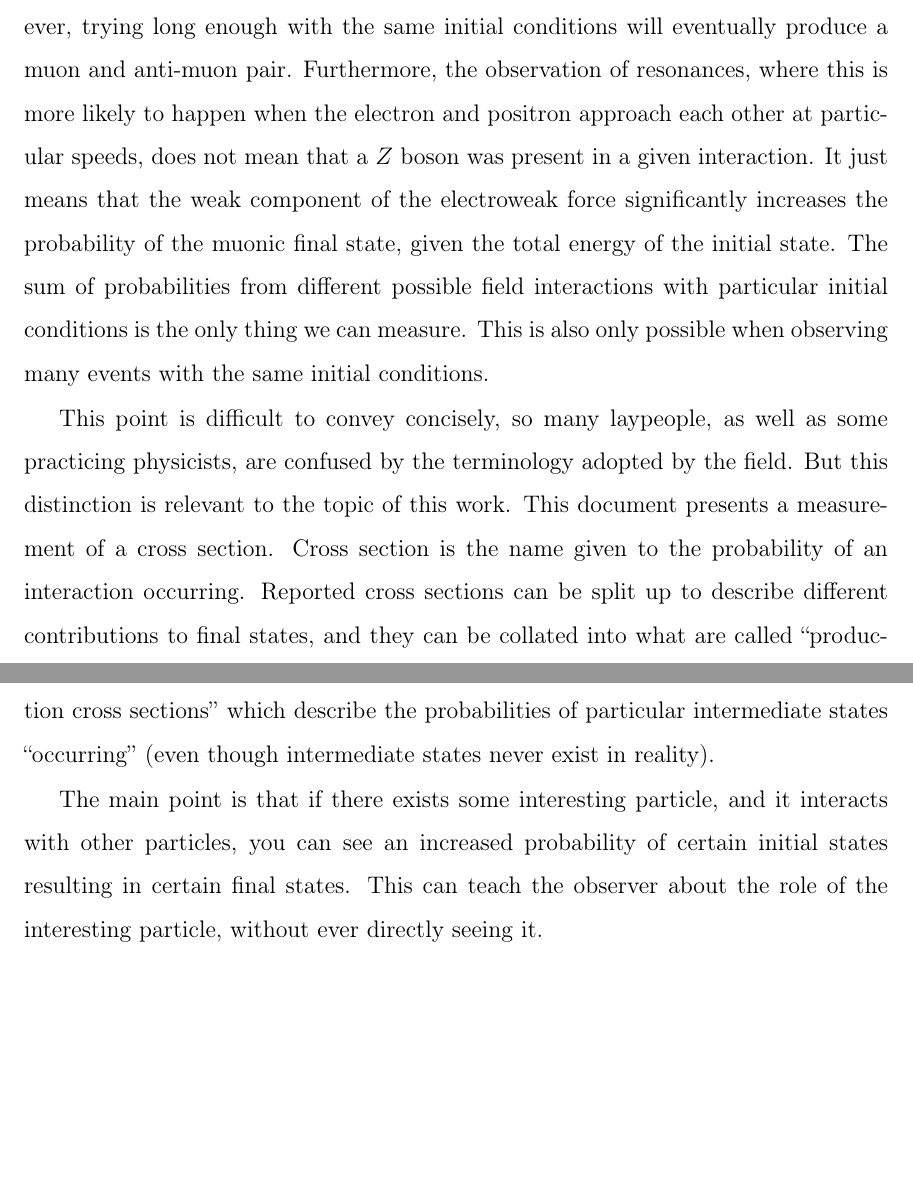
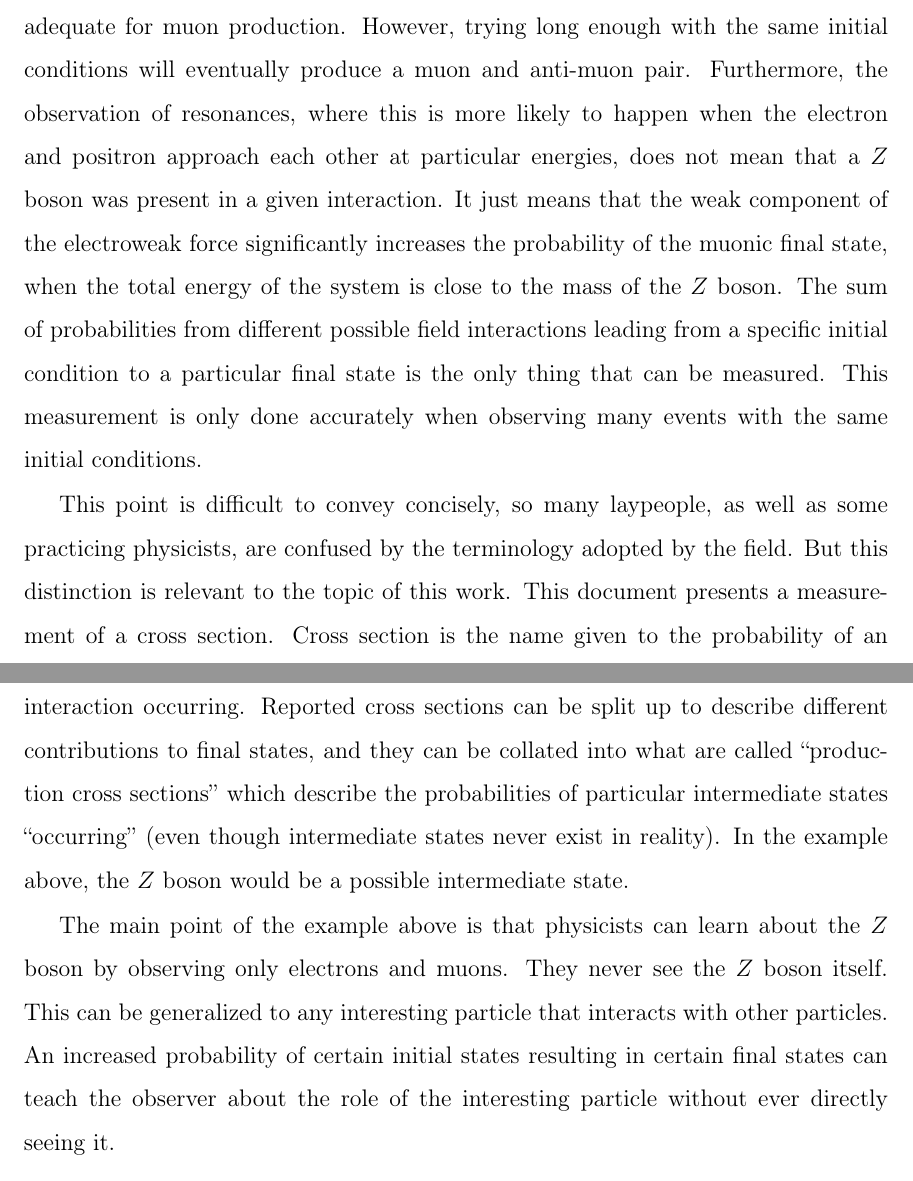
Before and after one commit to dabercro/thesis, a LaTeX thesis (main.tex, which reads chapters/intro.tex): two parts of pages 15 and 16 of 173, joined at a grey line, cut so that both start at the same text, the shorter picture padded with empty space. The pictures show the PDF file main.pdf that the author committed with the source.

Commit message:
Implemented suggestions for the Introduction chapter

```diff
--- a/chapters/intro.tex
+++ b/chapters/intro.tex
@@ -3,19 +3,21 @@
 One of the most curious features of physics at small scales,
 which will likely frustrate students for the rest of time,
 is that certain events are not deterministic and only have a probability of happening.
-There is no guarantee that an electron and a positron
-approaching each other will annihilate and produce a muon and an anti-muon,
+There is no guarantee that the initial state of an electron and a positron approaching
+each other will annihilate and produce the final state of a muon and an anti-muon,
 even if their energies in the center-of-mass frame are adequate for muon production.
 However, trying long enough with the same initial conditions will eventually
 produce a muon and anti-muon pair.
 Furthermore, the observation of resonances, where this is more likely to happen
-when the electron and positron approach each other at particular speeds,
+when the electron and positron approach each other at particular energies,
 does not mean that a $Z$ boson was present in a given interaction.
 It just means that the weak component of the electroweak force significantly increases
-the probability of the muonic final state, given the total energy of the initial state.
-The sum of probabilities from different possible field interactions with
-particular initial conditions is the only thing we can measure.
-This is also only possible when observing many events with the same initial conditions.
+the probability of the muonic final state,
+when the total energy of the system is close to the mass of the $Z$ boson.
+The sum of probabilities from different possible field interactions leading from a specific
+initial condition to a particular final state is the only thing that can be measured.
+This measurement is only done accurately
+when observing many events with the same initial conditions.
 
 This point is difficult to convey concisely, so many laypeople,
 as well as some practicing physicists, are confused by the terminology adopted by the field.
@@ -26,12 +28,14 @@ Reported cross sections can be split up to describe different contributions to f
 and they can be collated into what are called ``production cross sections'' which describe
 the probabilities of particular intermediate states ``occurring''
 (even though intermediate states never exist in reality).
+In the example above, the $Z$ boson would be a possible intermediate state.
 
-The main point is that if there exists some interesting particle,
-and it interacts with other particles,
-you can see an increased probability of certain initial states
-resulting in certain final states.
-This can teach the observer about the role of the interesting particle,
+The main point of the example above is that physicists can learn about the $Z$ boson
+by observing only electrons and muons.
+They never see the $Z$ boson itself.
+This can be generalized to any interesting particle that interacts with other particles.
+An increased probability of certain initial states resulting in certain final states
+can teach the observer about the role of the interesting particle
 without ever directly seeing it.
 
 \section{Measurement of the Higgs Cross Section}
@@ -75,7 +79,7 @@ Much of the community of physics researchers have been operating under the parad
 of the Standard Model for the better part of a century.
 The Standard Model has known gaps,
 such as missing explanations for neutrino mass,
-as well as the origin Dark Matter and Dark Energy.
+as well as the origin of Dark Matter and Dark Energy.
 However, none of these research fields have yielded any results
 that will trigger a paradigm shift.
 In fact, the most exciting discoveries of new particles,
```
Also changed, not shown: main.pdf, chapters/intro.tex (7 more changed lines).
